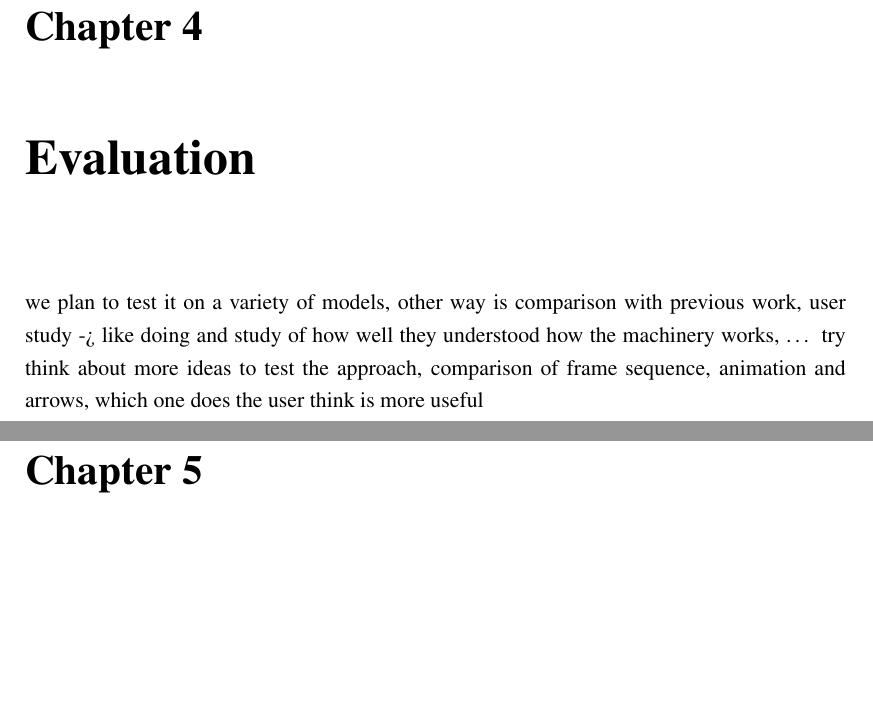
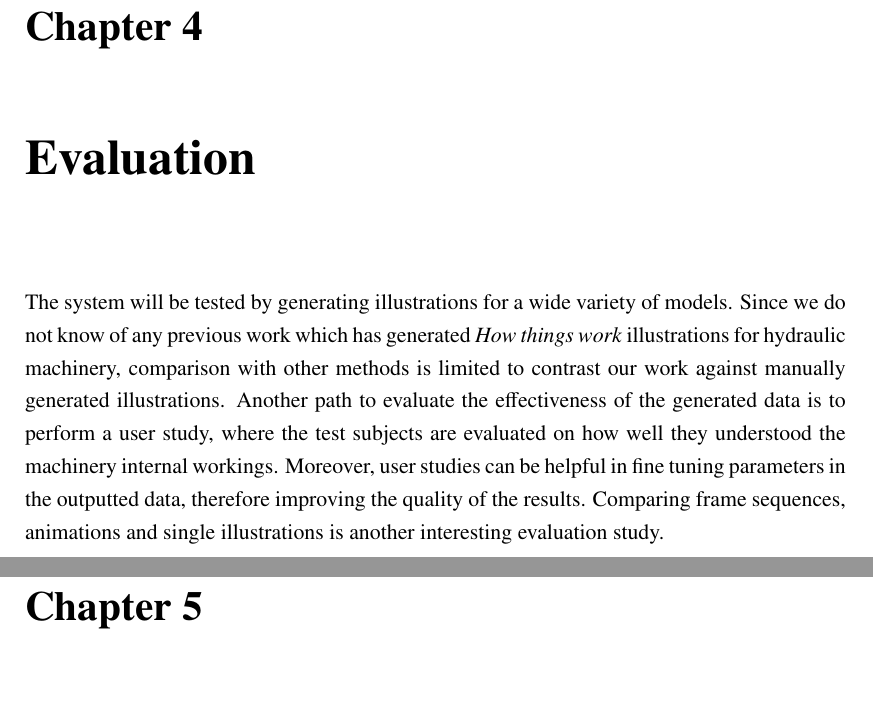
Before and after one commit to Era-Dorta/bath-rpp-coursework, a LaTeX thesis (thesis.tex, which reads evaluation.tex): two parts of pages 20 and 21 of 27, joined at a grey line, cut so that both start at the same text, the shorter picture padded with empty space. Compiled offline with pdfLaTeX.

Commit message:
Added first draft in evaluation

```diff
--- a/evaluation.tex
+++ b/evaluation.tex
@@ -1,3 +1,9 @@
 \chapter{Evaluation}
 
-we plan to test it on a variety of models, other way is comparison with previous work, user study -> like doing and study of how well they understood how the machinery works, … try think about more ideas to test the approach, comparison of frame sequence, animation and arrows, which one does the user think is more useful
+The system will be tested by generating illustrations for a wide variety of models.
+Since we do not know of any previous work which has generated \textit{How things work} illustrations for hydraulic machinery, comparison with other methods is limited to contrast our work against manually generated illustrations.
+Another path to evaluate the effectiveness of the generated data is to perform a user study, where the test subjects are evaluated on how well they understood the machinery internal workings.
+Moreover, user studies can be helpful in fine tuning parameters in the outputted data, therefore improving the quality of the results.
+Comparing frame sequences, animations and single illustrations is another interesting evaluation study.
+
+%we plan to test it on a variety of models, other way is comparison with previous work, user study -> like doing and study of how well they understood how the machinery works, … try think about more ideas to test the approach, comparison of frame sequence, animation and arrows, which one does the user think is more useful symmetry information
```
Also changed, not shown: thesis.pdf.
